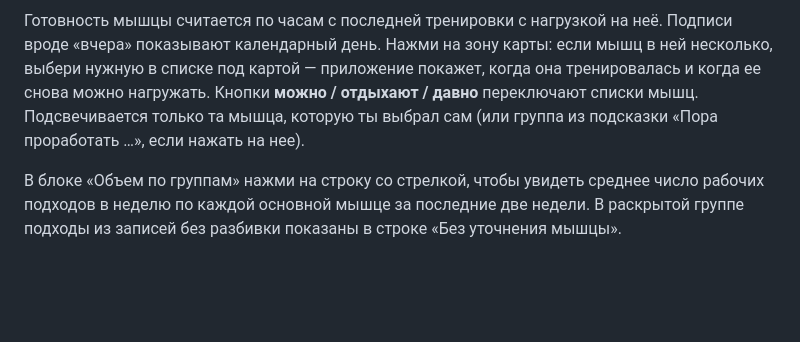
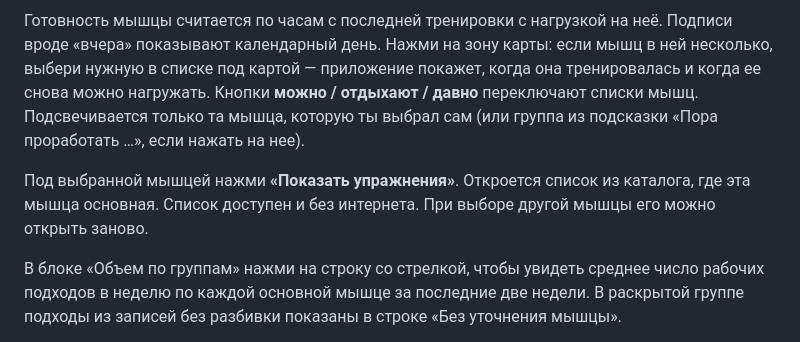
Before and after one commit to myr4ge15/kachalka-app, a Markdown page: docs/quick-start.md, the part around the change. Rendered like a GitHub page; blank space fills up the shorter version.

```diff
--- a/docs/quick-start.md
+++ b/docs/quick-start.md
@@ -236,6 +236,8 @@ PIN проверяет сервер. Без интернета (или если
 Раздел **«Восстановление»** помогает оценить, как давно разные группы мышц получали нагрузку. Открывается с **Главной** — кнопкой «Подробнее» в блоке «Восстановление».
 
 Готовность мышцы считается по часам с последней тренировки с нагрузкой на неё. Подписи вроде «вчера» показывают календарный день. Нажми на зону карты: если мышц в ней несколько, выбери нужную в списке под картой — приложение покажет, когда она тренировалась и когда ее снова можно нагружать. Кнопки **можно / отдыхают / давно** переключают списки мышц. Подсвечивается только та мышца, которую ты выбрал сам (или группа из подсказки «Пора проработать …», если нажать на нее).
+
+Под выбранной мышцей нажми **«Показать упражнения»**. Откроется список из каталога, где эта мышца основная. Список доступен и без интернета. При выборе другой мышцы его можно открыть заново.
 
 В блоке «Объем по группам» нажми на строку со стрелкой, чтобы увидеть среднее число рабочих подходов в неделю по каждой основной мышце за последние две недели. В раскрытой группе подходы из записей без разбивки показаны в строке «Без уточнения мышцы».
 
```
Also changed, not shown: README.md (+4 -2 lines), docs/screenshots/recovery-exercises.png (added), 12 other files.
